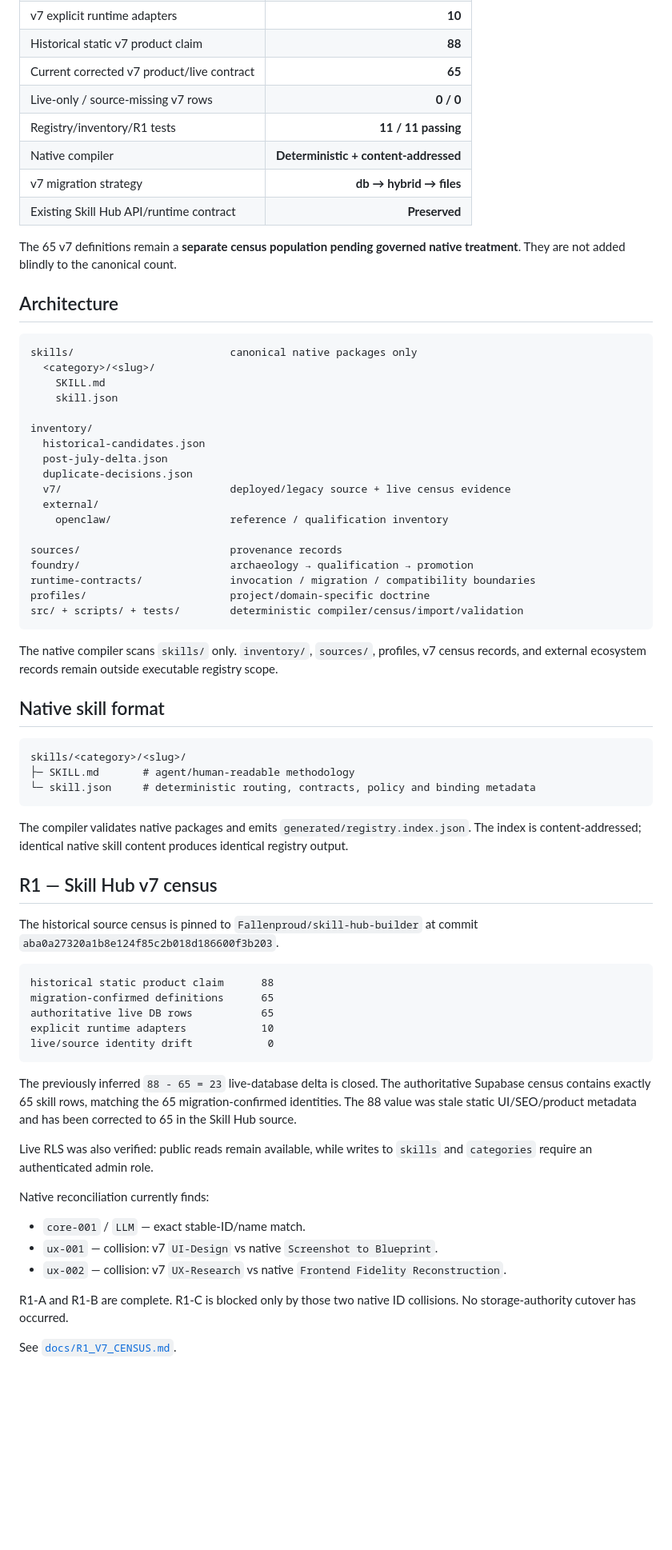
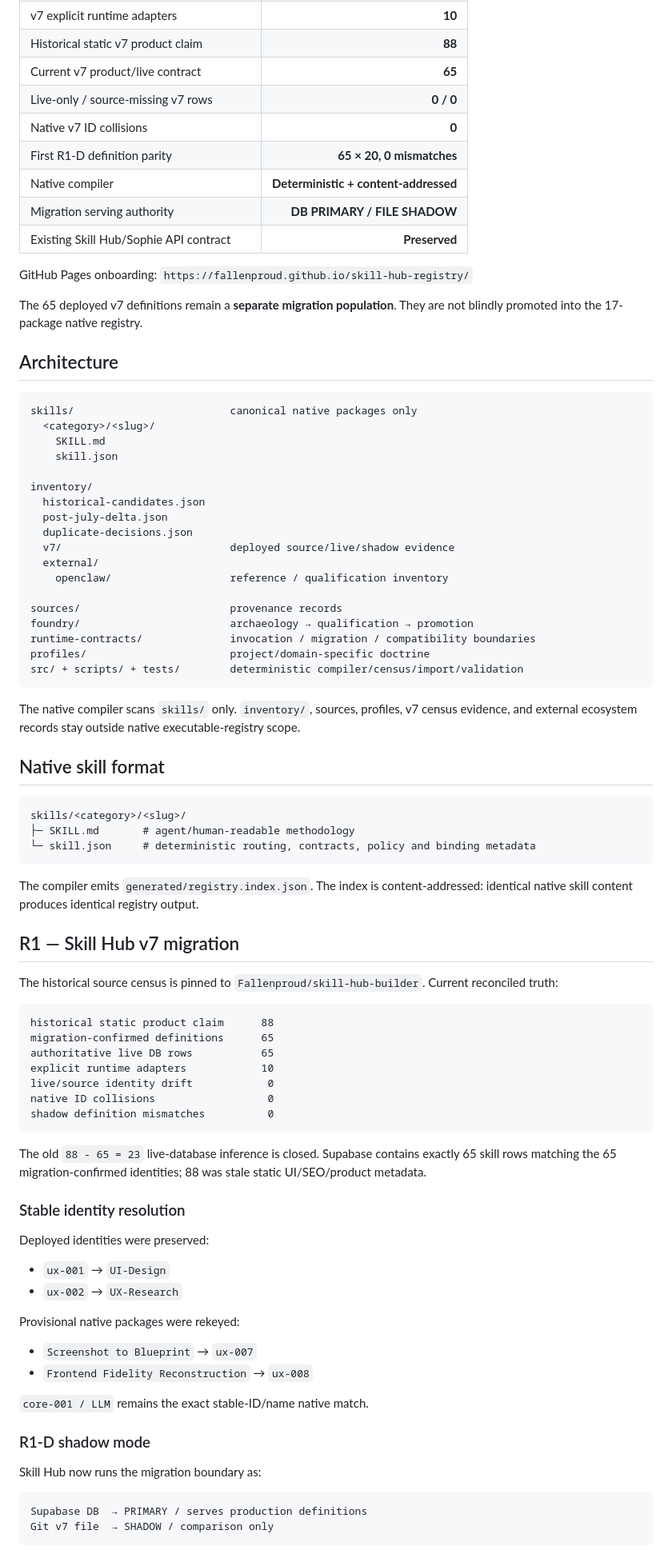
Before and after one commit to Fallenproud/skill-hub-registry, a Markdown page: README.md, the part around one of its changes. Shown at 80% size. Drawn GitHub-style; blank space fills up the shorter version.

Commit message:
docs(r1): update registry front page for active shadow mode

````diff
--- a/README.md
+++ b/README.md
@@ -24,14 +24,17 @@ Skill Hub Registry is the Git-backed definition layer for reusable agent skills.
 | v7 authoritative live database rows | **65** |
 | v7 explicit runtime adapters | **10** |
 | Historical static v7 product claim | **88** |
-| Current corrected v7 product/live contract | **65** |
+| Current v7 product/live contract | **65** |
 | Live-only / source-missing v7 rows | **0 / 0** |
-| Registry/inventory/R1 tests | **11 / 11 passing** |
+| Native v7 ID collisions | **0** |
+| First R1-D definition parity | **65 × 20, 0 mismatches** |
 | Native compiler | **Deterministic + content-addressed** |
-| v7 migration strategy | **db → hybrid → files** |
-| Existing Skill Hub API/runtime contract | **Preserved** |
+| Migration serving authority | **DB PRIMARY / FILE SHADOW** |
+| Existing Skill Hub/Sophie API contract | **Preserved** |
 
-The 65 v7 definitions remain a **separate census population pending governed native treatment**. They are not added blindly to the canonical count.
+GitHub Pages onboarding: `https://fallenproud.github.io/skill-hub-registry/`
+
+The 65 deployed v7 definitions remain a **separate migration population**. They are not blindly promoted into the 17-package native registry.
 
 ## Architecture
 
@@ -45,7 +48,7 @@ inventory/
   historical-candidates.json
   post-july-delta.json
   duplicate-decisions.json
-  v7/                           deployed/legacy source + live census evidence
+  v7/                           deployed source/live/shadow evidence
   external/
     openclaw/                   reference / qualification inventory
 
@@ -56,7 +59,7 @@ profiles/                       project/domain-specific doctrine
 src/ + scripts/ + tests/        deterministic compiler/census/import/validation
 ```
 
-The native compiler scans `skills/` only. `inventory/`, `sources/`, profiles, v7 census records, and external ecosystem records remain outside executable registry scope.
+The native compiler scans `skills/` only. `inventory/`, sources, profiles, v7 census evidence, and external ecosystem records stay outside native executable-registry scope.
 
 ## Native skill format
 
@@ -66,11 +69,11 @@ skills/<category>/<slug>/
 └─ skill.json     # deterministic routing, contracts, policy and binding metadata
 ```
 
-The compiler validates native packages and emits `generated/registry.index.json`. The index is content-addressed; identical native skill content produces identical registry output.
+The compiler emits `generated/registry.index.json`. The index is content-addressed: identical native skill content produces identical registry output.
 
-## R1 — Skill Hub v7 census
+## R1 — Skill Hub v7 migration
 
-The historical source census is pinned to `Fallenproud/skill-hub-builder` at commit `aba0a27320a1b8e124f85c2b018d186600f3b203`.
+The historical source census is pinned to `Fallenproud/skill-hub-builder`. Current reconciled truth:
 
 ```text
 historical static product claim      88
@@ -78,18 +81,32 @@ migration-confirmed definitions      65
 authoritative live DB rows           65
 explicit runtime adapters            10
 live/source identity drift            0
+native ID collisions                  0
+shadow definition mismatches          0
 ```
 
-The previously inferred `88 - 65 = 23` live-database delta is closed. The authoritative Supabase census contains exactly 65 skill rows, matching the 65 migration-confirmed identities. The 88 value was stale static UI/SEO/product metadata and has been corrected to 65 in the Skill Hub source.
+The old `88 - 65 = 23` live-database inference is closed. Supabase contains exactly 65 skill rows matching the 65 migration-confirmed identities; 88 was stale static UI/SEO/product metadata.
 
-Live RLS was also verified: public reads remain available, while writes to `skills` and `categories` require an authenticated admin role.
+### Stable identity resolution
 
-Native reconciliation currently finds:
+Deployed identities were preserved:
 
-- `core-001` / `LLM` — exact stable-ID/name match.
-- `ux-001` — collision: v7 `UI-Design` vs native `Screenshot to Blueprint`.
-- `ux-002` — collision: v7 `UX-Research` vs native `Frontend Fidelity Reconstruction`.
+- `ux-001` → `UI-Design`
+- `ux-002` → `UX-Research`
 
-R1-A and R1-B are complete. R1-C is blocked only by those two native ID collisions. No storage-authority cutover has occurred.
+Provisional native packages were rekeyed:
 
-See [`docs/R1_V7_CENSUS.md`](docs/R1_V7_CENSUS.md).
+- `Screenshot to Blueprint` → `ux-007`
+- `Frontend Fidelity Reconstruction` → `ux-008`
+
+`core-001 / LLM` remains the exact stable-ID/name native match.
+
+### R1-D shadow mode
+
+Skill Hub now runs the migration boundary as:
+
+```text
+Supabase DB  → PRIMARY / serves production definitions
+Git v7 file  → SHADOW / comparison only
+```
+
````
Also changed, not shown: other parts of README.md (+31 -34 lines).
